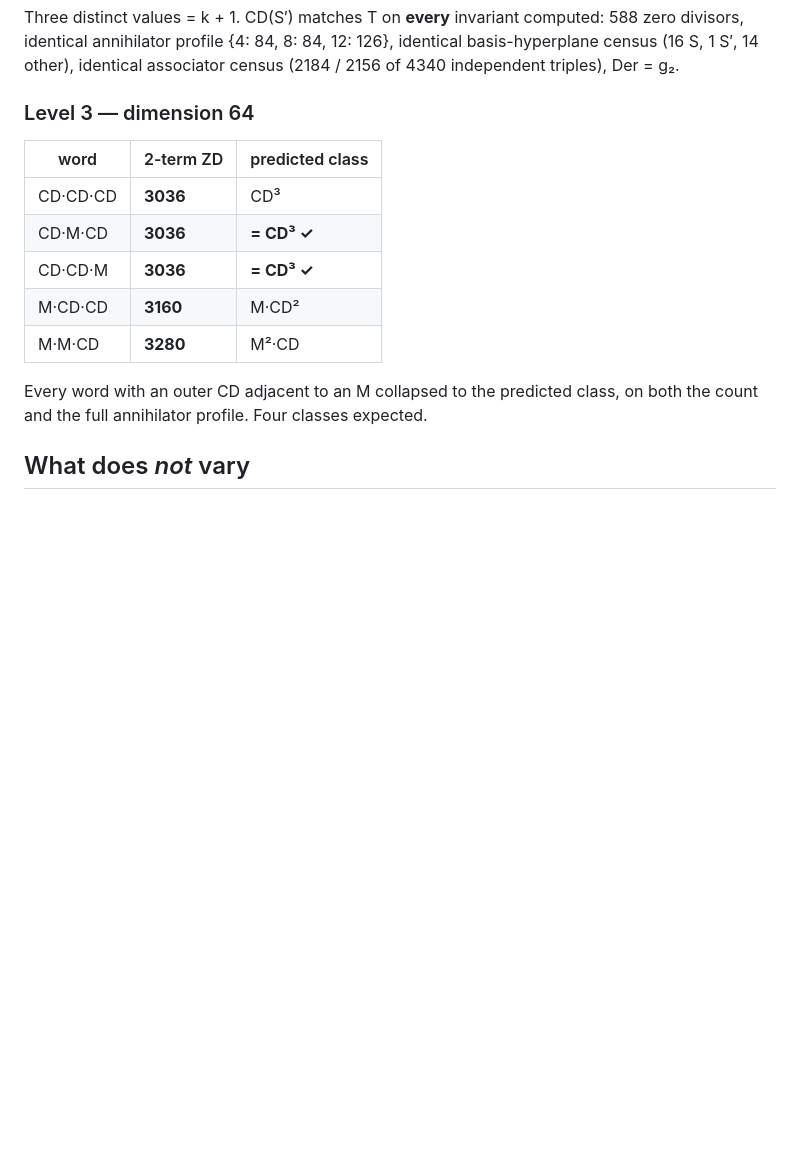
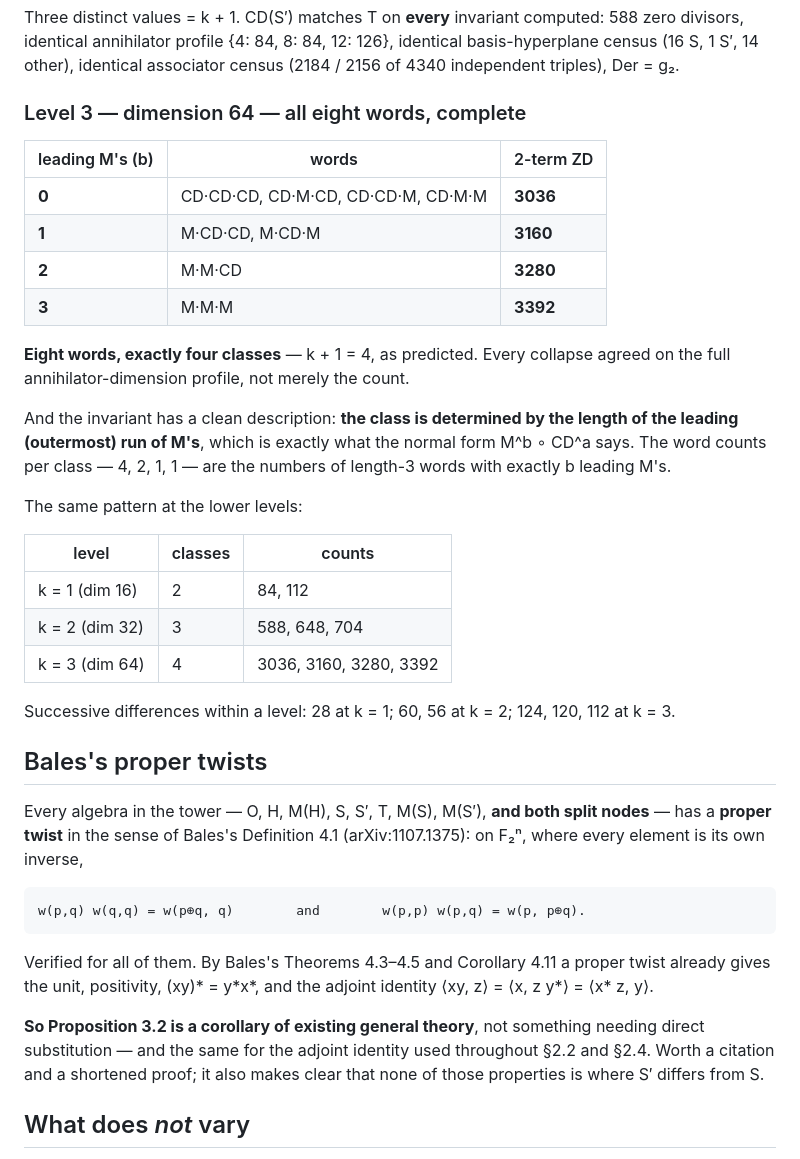
Before and after one commit to chrisjlui27/stunning-pancake, a Markdown page: synthesis/mirror-tower.md, the part around the change. Drawn GitHub-style; blank space fills up the shorter version.

Commit message:
Complete level 3 of the tower; record Bales's proper-twist framing
All eight length-3 words computed: exactly four classes (3036, 3160, 3280, 3392),
matching the predicted k+1. Every collapse agreed on the full annihilator-dimension
profile, not just the count. The invariant has a clean description -- the class is
determined by the length of the leading run of M's, and the word counts per class
(4, 2, 1, 1) are the numbers of length-3 words with that many leading mirrors,
exactly as the normal form M^b . CD^a predicts.

Separately: every algebra in the tower, including both split nodes, has a proper
twist in the sense of Bales's Definition 4.1 (arXiv:1107.1375). By his Theorems
4.3-4.5 and Corollary 4.11 that already yields the unit, positivity, the
anti-automorphism property and the adjoint identity, so Proposition 3.2 is a
corollary of existing general theory rather than a direct substitution -- and none
of those properties is where S' differs from S.

Co-Authored-By: Claude Opus 5 <noreply@anthropic.com>
Claude-Session: https://claude.ai/code/session_01ST4qommcX3Pe3nRXoezGb7

```diff
--- a/synthesis/mirror-tower.md
+++ b/synthesis/mirror-tower.md
@@ -63,18 +63,50 @@ Three distinct values = k + 1. CD(S′) matches T on **every** invariant compute
 identical basis-hyperplane census (16 S, 1 S′, 14 other), identical associator
 census (2184 / 2156 of 4340 independent triples), Der = g₂.
 
-### Level 3 — dimension 64
+### Level 3 — dimension 64 — all eight words, complete
 
-| word | 2-term ZD | predicted class |
+| leading M's (b) | words | 2-term ZD |
 |---|---|---|
-| CD·CD·CD | **3036** | CD³ |
-| CD·M·CD | **3036** | **= CD³ ✓** |
-| CD·CD·M | **3036** | **= CD³ ✓** |
-| M·CD·CD | **3160** | M·CD² |
-| M·M·CD | **3280** | M²·CD |
+| **0** | CD·CD·CD, CD·M·CD, CD·CD·M, CD·M·M | **3036** |
+| **1** | M·CD·CD, M·CD·M | **3160** |
+| **2** | M·M·CD | **3280** |
+| **3** | M·M·M | **3392** |
 
-Every word with an outer CD adjacent to an M collapsed to the predicted class,
-on both the count and the full annihilator profile. Four classes expected.
+**Eight words, exactly four classes** — k + 1 = 4, as predicted. Every collapse
+agreed on the full annihilator-dimension profile, not merely the count.
+
+And the invariant has a clean description: **the class is determined by the
+length of the leading (outermost) run of M's**, which is exactly what the normal
+form M^b ∘ CD^a says. The word counts per class — 4, 2, 1, 1 — are the numbers of
+length-3 words with exactly b leading M's.
+
+The same pattern at the lower levels:
+
+| level | classes | counts |
+|---|---|---|
+| k = 1 (dim 16) | 2 | 84, 112 |
+| k = 2 (dim 32) | 3 | 588, 648, 704 |
+| k = 3 (dim 64) | 4 | 3036, 3160, 3280, 3392 |
+
+Successive differences within a level: 28 at k = 1; 60, 56 at k = 2;
+124, 120, 112 at k = 3.
+
+## Bales's proper twists
+
+Every algebra in the tower — O, H, M(H), S, S′, T, M(S), M(S′), **and both split
+nodes** — has a **proper twist** in the sense of Bales's Definition 4.1
+(arXiv:1107.1375): on F₂ⁿ, where every element is its own inverse,
+
+    w(p,q) w(q,q) = w(p⊕q, q)        and        w(p,p) w(p,q) = w(p, p⊕q).
+
+Verified for all of them. By Bales's Theorems 4.3–4.5 and Corollary 4.11 a proper
+twist already gives the unit, positivity, (xy)\* = y\*x\*, and the adjoint identity
+⟨xy, z⟩ = ⟨x, z y\*⟩ = ⟨x\* z, y⟩.
+
+**So Proposition 3.2 is a corollary of existing general theory**, not something
+needing direct substitution — and the same for the adjoint identity used
+throughout §2.2 and §2.4. Worth a citation and a shortened proof; it also makes
+clear that none of those properties is where S′ differs from S.
 
 ## What does *not* vary
 
```
